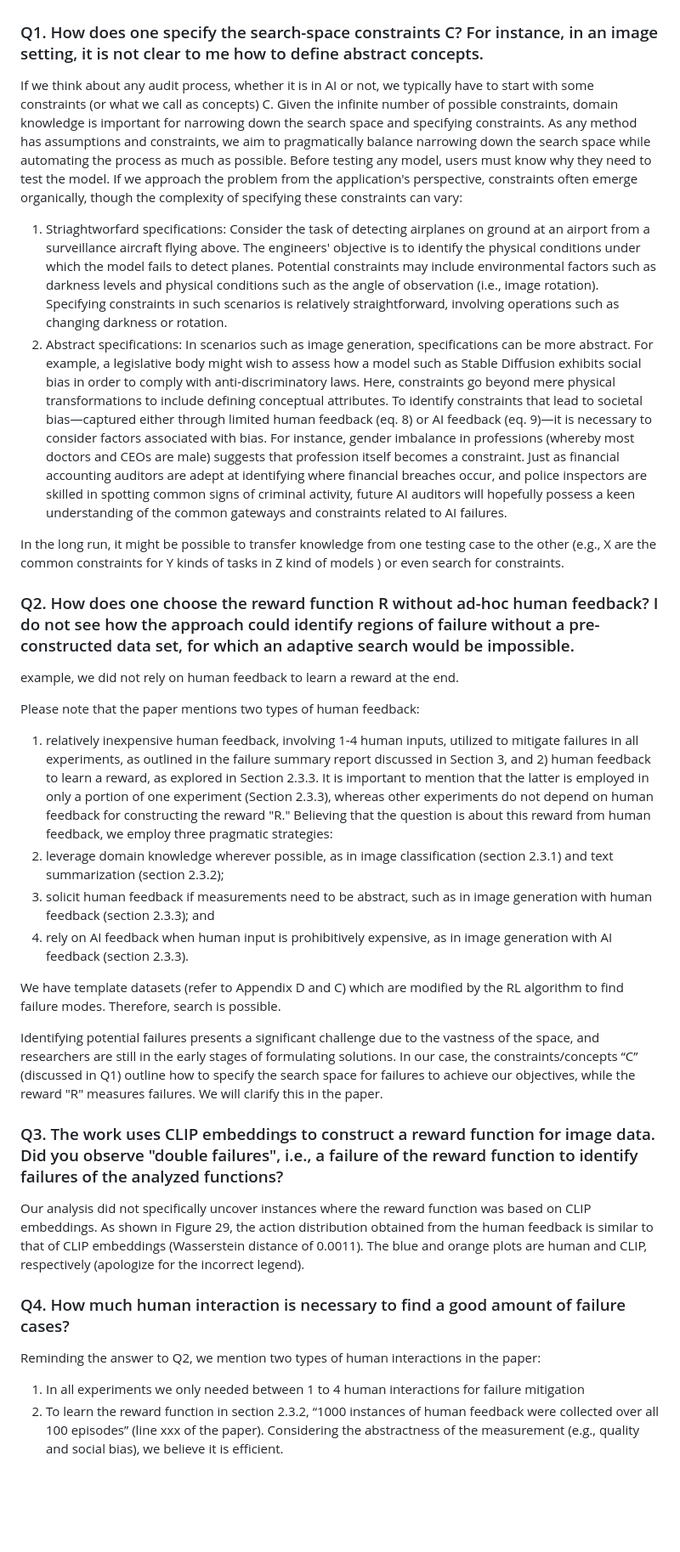
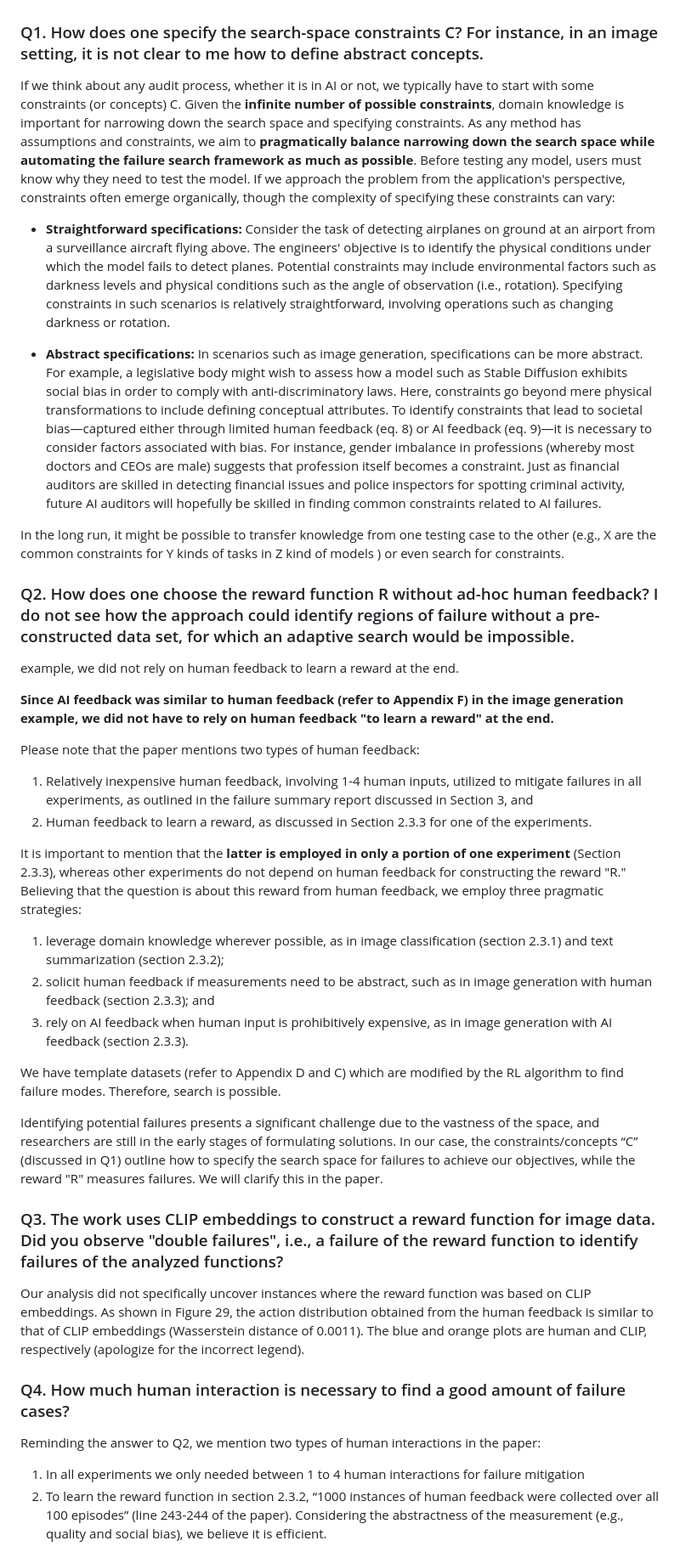
Before and after one commit to somsagar07/FailureShiftRL, a Markdown page: Reviewer FgEh/README.md, the part around one of its changes. Shown at 85% size. Drawn GitHub-style; blank space fills up the shorter version.

```diff
--- a/Reviewer FgEh/README.md
+++ b/Reviewer FgEh/README.md
@@ -1,33 +1,41 @@
 ### Q1. How does one specify the search-space constraints C? For instance, in an image setting, it is not clear to me how to define abstract concepts.
-If we think about any audit process, whether it is in AI or not, we typically have to start with some constraints (or what we call as concepts) C. Given the infinite number of possible constraints, domain knowledge is important for narrowing down the search space and specifying constraints. As any method has assumptions and constraints, we aim to pragmatically balance narrowing down the search space while automating the process as much as possible. Before testing any model, users must know why they need to test the model. If we approach the problem from the application's perspective, constraints often emerge organically, though the complexity of specifying these constraints can vary:
-1. Striaghtworfard specifications: Consider the task of detecting airplanes on ground at an airport from a surveillance aircraft flying above. The engineers' objective is to identify the physical conditions under which the model fails to detect planes. Potential constraints may include environmental factors such as darkness levels and physical conditions such as the angle of observation (i.e., image rotation). Specifying constraints in such scenarios is relatively straightforward, involving operations such as changing darkness or rotation.
-2. Abstract specifications: In scenarios such as image generation, specifications can be more abstract. For example, a legislative body might wish to assess how a model such as Stable Diffusion exhibits social bias in order to comply with anti-discriminatory laws. Here, constraints go beyond mere physical transformations to include defining conceptual attributes. To identify constraints that lead to societal bias—captured either through limited human feedback (eq. 8) or AI feedback (eq. 9)—it is necessary to consider factors associated with bias. For instance, gender imbalance in professions (whereby most doctors and CEOs are male) suggests that profession itself becomes a constraint. Just as financial accounting auditors are adept at identifying where financial breaches occur, and police inspectors are skilled in spotting common signs of criminal activity, future AI auditors will hopefully possess a keen understanding of the common gateways and constraints related to AI failures.
+If we think about any audit process, whether it is in AI or not, we typically have to start with some constraints (or concepts) C. Given the **infinite number of possible constraints**, domain knowledge is important for narrowing down the search space and specifying constraints. As any method has assumptions and constraints, we aim to **pragmatically balance narrowing down the search space while automating the failure search framework as much as possible**. Before testing any model, users must know why they need to test the model. If we approach the problem from the application's perspective, constraints often emerge organically, though the complexity of specifying these constraints can vary:
 
+- **Straightforward specifications:** Consider the task of detecting airplanes on ground at an airport from a surveillance aircraft flying above. The engineers' objective is to identify the physical conditions under which the model fails to detect planes. Potential constraints may include environmental factors such as darkness levels and physical conditions such as the angle of observation (i.e., rotation). Specifying constraints in such scenarios is relatively straightforward, involving operations such as changing darkness or rotation.
+
+- **Abstract specifications:** In scenarios such as image generation, specifications can be more abstract. For example, a legislative body might wish to assess how a model such as Stable Diffusion exhibits social bias in order to comply with anti-discriminatory laws. Here, constraints go beyond mere physical transformations to include defining conceptual attributes. To identify constraints that lead to societal bias—captured either through limited human feedback (eq. 8) or AI feedback (eq. 9)—it is necessary to consider factors associated with bias. For instance, gender imbalance in professions (whereby most doctors and CEOs are male) suggests that profession itself becomes a constraint. Just as financial auditors are skilled in detecting financial issues and police inspectors for spotting criminal activity, future AI auditors will hopefully be skilled in finding common constraints related to AI failures.
 
 In the long run, it might be possible to transfer knowledge from one testing case to the other (e.g., X are the common constraints for Y kinds of tasks in Z kind of models ) or even search for constraints.
+
 
 
 ### Q2. How does one choose the reward function R without ad-hoc human feedback? I do not see how the approach could identify regions of failure without a pre-constructed data set, for which an adaptive search would be impossible.
 example, we did not rely on human feedback to learn a reward at the end.
 
+ **Since AI feedback was similar to human feedback (refer to Appendix F) in the image generation example, we did not have to rely on human feedback "to learn a reward" at the end.**
+
 Please note that the paper mentions two types of human feedback:
-1) relatively inexpensive human feedback, involving 1-4 human inputs, utilized to mitigate failures in all experiments, as outlined in the failure summary report discussed in Section 3, and 2) human feedback to learn a reward, as explored in Section 2.3.3.
-It is important to mention that the latter is employed in only a portion of one experiment (Section 2.3.3), whereas other experiments do not depend on human feedback for constructing the reward "R." Believing that the question is about this reward from human feedback, we employ three pragmatic strategies:
-1) leverage domain knowledge wherever possible, as in image classification (section 2.3.1) and text summarization (section 2.3.2);
-2) solicit human feedback if measurements need to be abstract, such as in image generation with human feedback (section 2.3.3); and
-3) rely on AI feedback when human input is prohibitively expensive, as in image generation with AI feedback (section 2.3.3).
+1. Relatively inexpensive human feedback, involving 1-4 human inputs, utilized to mitigate failures in all experiments, as outlined in the failure summary report discussed in Section 3, and
+2. Human feedback to learn a reward, as discussed in Section 2.3.3 for one of the experiments.
+
+It is important to mention that the **latter is employed in only a portion of one experiment** (Section 2.3.3), whereas other experiments do not depend on human feedback for constructing the reward "R." Believing that the question is about this reward from human feedback, we employ three pragmatic strategies:
+1. leverage domain knowledge wherever possible, as in image classification (section 2.3.1) and text summarization (section 2.3.2);
+2. solicit human feedback if measurements need to be abstract, such as in image generation with human feedback (section 2.3.3); and
+3. rely on AI feedback when human input is prohibitively expensive, as in image generation with AI feedback (section 2.3.3).
 
 We have template datasets (refer to Appendix D and C) which are modified by the RL algorithm to find failure modes. Therefore, search is possible.
 
 Identifying potential failures presents a significant challenge due to the vastness of the space, and researchers are still in the early stages of formulating solutions. In our case, the constraints/concepts “C” (discussed in Q1) outline how to specify the search space for failures to achieve our objectives, while the reward "R" measures failures. We will clarify this in the paper.
 
 
+
 ### Q3. The work uses CLIP embeddings to construct a reward function for image data. Did you observe "double failures", i.e., a failure of the reward function to identify failures of the analyzed functions?
 Our analysis did not specifically uncover instances where the reward function was based on CLIP embeddings. As shown in Figure 29, the action distribution obtained from the human feedback is similar to that of CLIP embeddings (Wasserstein distance of 0.0011). The blue and orange plots are human and CLIP, respectively (apologize for the incorrect legend).
 
 
+
 ### Q4. How much human interaction is necessary to find a good amount of failure cases?
-Reminding the answer to Q2, we mention two types of human interactions in the paper:
-1) In all experiments we only needed between 1 to 4 human interactions for failure mitigation
-2) To learn the reward function in section 2.3.2, “1000 instances of human feedback were collected over all 100 episodes” (line xxx of the paper). Considering the abstractness of the measurement (e.g., quality and social bias), we believe it is efficient.
+ Reminding the answer to Q2, we mention two types of human interactions in the paper:
+1. In all experiments we only needed between 1 to 4 human interactions for failure mitigation
+2. To learn the reward function in section 2.3.2, “1000 instances of human feedback were collected over all 100 episodes” (line 243-244 of the paper). Considering the abstractness of the measurement (e.g., quality and social bias), we believe it is efficient.
 
```
Also changed, not shown: other parts of Reviewer FgEh/README.md (+15 -10 lines).
